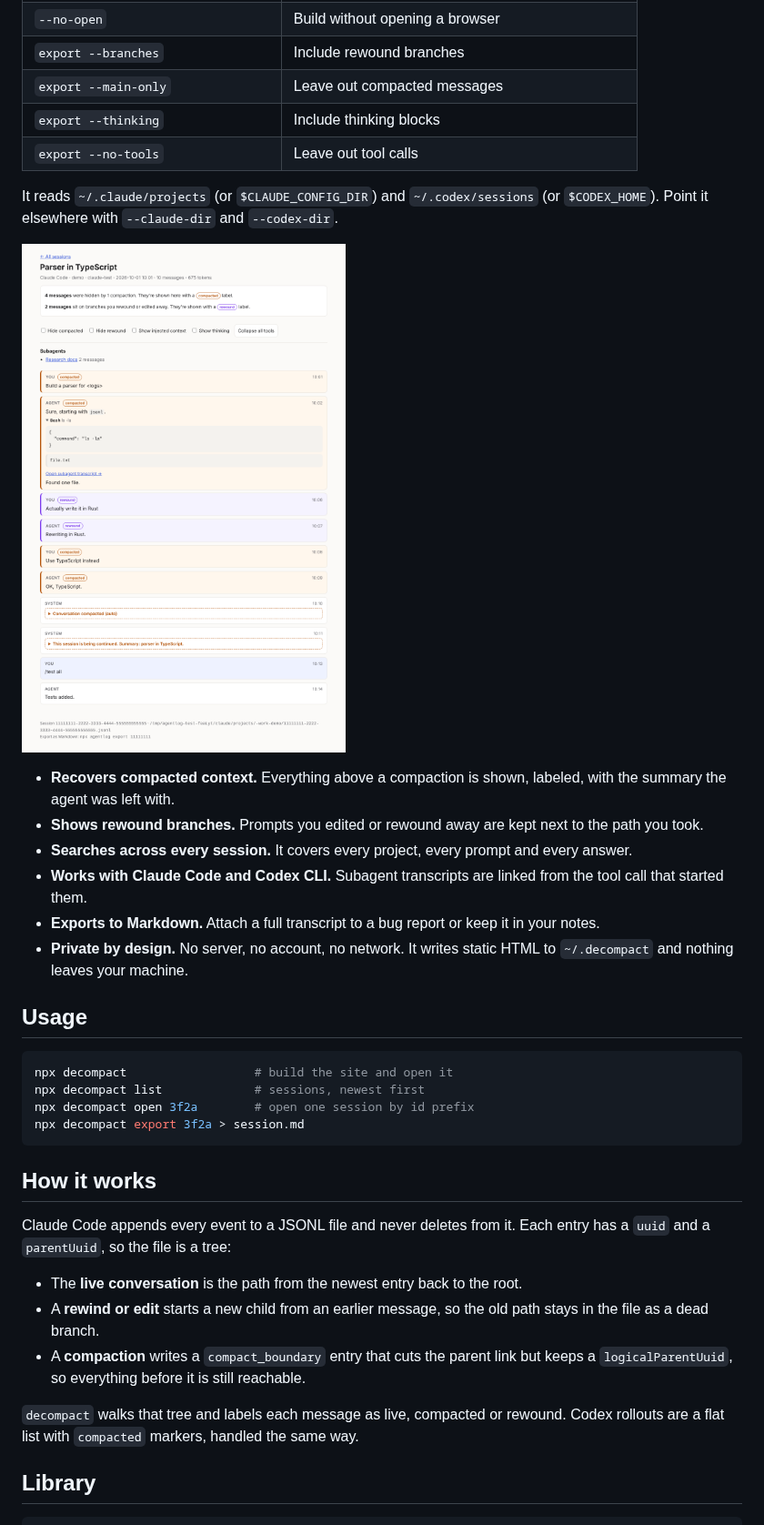
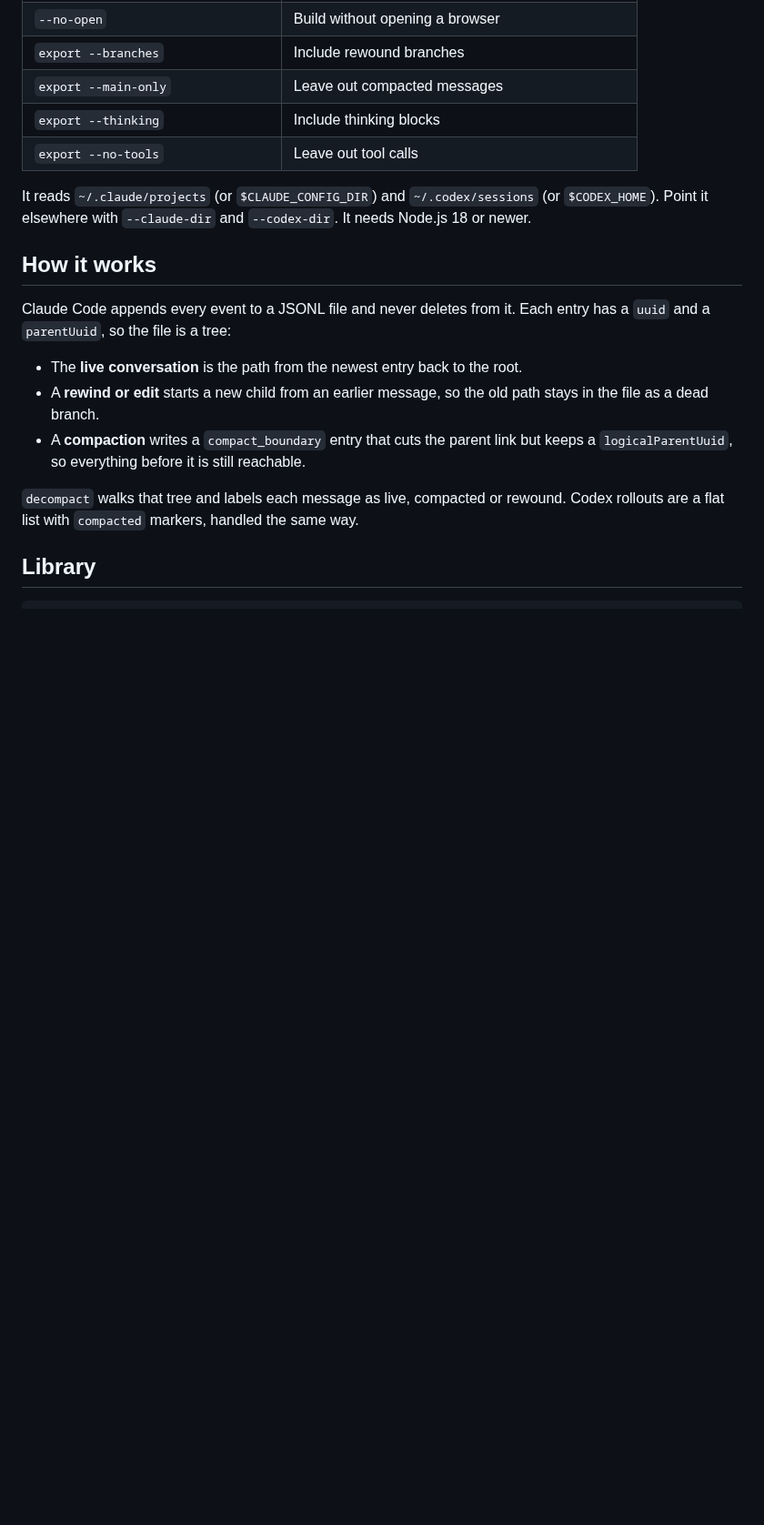
Before and after one commit to hjk-sys/decompact, a Markdown page: README.md, the part around one of its changes. Shown at 91% size. Drawn GitHub-style; pictures changed too: docs/screenshot.png; blank space fills up the shorter version.

````diff
--- a/README.md
+++ b/README.md
@@ -19,25 +46,7 @@ npx decompact
 | `export --thinking` | Include thinking blocks |
 | `export --no-tools` | Leave out tool calls |
 
-It reads `~/.claude/projects` (or `$CLAUDE_CONFIG_DIR`) and `~/.codex/sessions` (or `$CODEX_HOME`). Point it elsewhere with `--claude-dir` and `--codex-dir`.
-
-![A session with compacted and rewound messages recovered](docs/screenshot.png)
-
-- **Recovers compacted context.** Everything above a compaction is shown, labeled, with the summary the agent was left with.
-- **Shows rewound branches.** Prompts you edited or rewound away are kept next to the path you took.
-- **Searches across every session.** It covers every project, every prompt and every answer.
-- **Works with Claude Code and Codex CLI.** Subagent transcripts are linked from the tool call that started them.
-- **Exports to Markdown.** Attach a full transcript to a bug report or keep it in your notes.
-- **Private by design.** No server, no account, no network. It writes static HTML to `~/.decompact` and nothing leaves your machine.
-
-## Usage
-
-```sh
-npx decompact                  # build the site and open it
-npx decompact list             # sessions, newest first
-npx decompact open 3f2a        # open one session by id prefix
-npx decompact export 3f2a > session.md
-```
+It reads `~/.claude/projects` (or `$CLAUDE_CONFIG_DIR`) and `~/.codex/sessions` (or `$CODEX_HOME`). Point it elsewhere with `--claude-dir` and `--codex-dir`. It needs Node.js 18 or newer.
 
 ## How it works
 
````
Also changed, not shown: other parts of README.md (+30 -1 lines), docs/social-preview.png (added), 2 other files.
